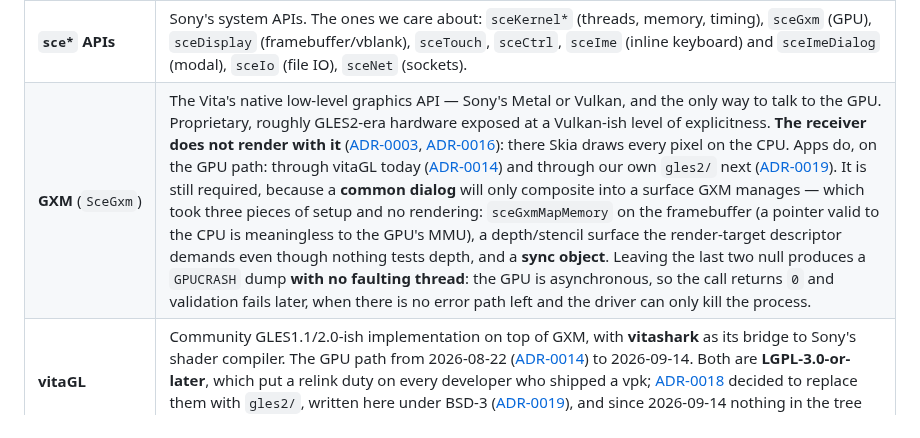
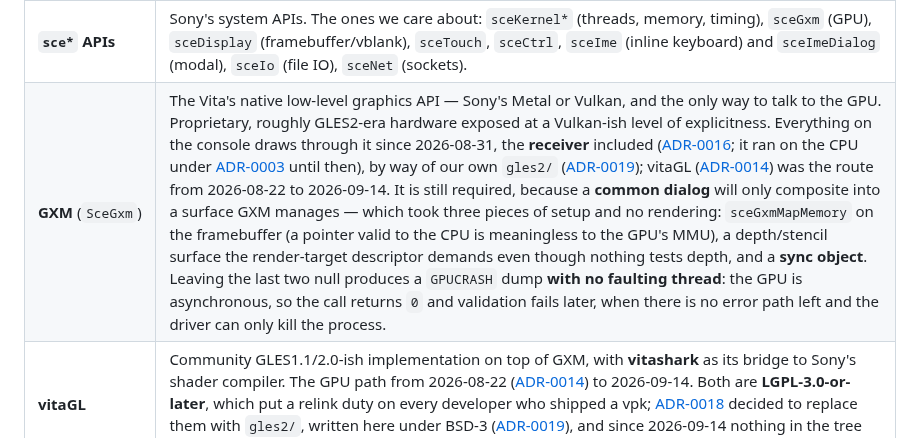
Before and after one commit to flutter-vita/flutter-vita, a Markdown page: docs/glossary.md, the part around the change. GitHub-like rendering.

```diff
--- a/docs/glossary.md
+++ b/docs/glossary.md
@@ -36,7 +36,7 @@ project-invented and should be used consistently in code and PRs.
 | **PSVshell** | Homebrew overclock/monitoring plugin. Relevant because the 333–500 MHz CPU range is user-controllable, so "the" clock speed is not a single number. |
 | **Extended memory mode** | A `param.sfo` flag letting a title claim substantially more than the default user memory budget. The difference between ~200 MB and ~330–400 MB usable. |
 | **`sce*` APIs** | Sony's system APIs. The ones we care about: `sceKernel*` (threads, memory, timing), `sceGxm` (GPU), `sceDisplay` (framebuffer/vblank), `sceTouch`, `sceCtrl`, `sceIme` (inline keyboard) and `sceImeDialog` (modal), `sceIo` (file IO), `sceNet` (sockets). |
-| **GXM** (`SceGxm`) | The Vita's native low-level graphics API — Sony's Metal or Vulkan, and the only way to talk to the GPU. Proprietary, roughly GLES2-era hardware exposed at a Vulkan-ish level of explicitness. **The receiver does not render with it** ([ADR-0003](adr/0003-software-rendering-first.md), [ADR-0016](adr/0016-the-receiver-becomes-a-flutter-app.md)): there Skia draws every pixel on the CPU. Apps do, on the GPU path: through vitaGL today ([ADR-0014](adr/0014-gpu-backend-via-vitagl.md)) and through our own `gles2/` next ([ADR-0019](adr/0019-gles2-over-gxm-written-here.md)). It is still required, because a **common dialog** will only composite into a surface GXM manages — which took three pieces of setup and no rendering: `sceGxmMapMemory` on the framebuffer (a pointer valid to the CPU is meaningless to the GPU's MMU), a depth/stencil surface the render-target descriptor demands even though nothing tests depth, and a **sync object**. Leaving the last two null produces a `GPUCRASH` dump **with no faulting thread**: the GPU is asynchronous, so the call returns `0` and validation fails later, when there is no error path left and the driver can only kill the process. |
+| **GXM** (`SceGxm`) | The Vita's native low-level graphics API — Sony's Metal or Vulkan, and the only way to talk to the GPU. Proprietary, roughly GLES2-era hardware exposed at a Vulkan-ish level of explicitness. Everything on the console draws through it since 2026-08-31, the **receiver** included ([ADR-0016](adr/0016-the-receiver-becomes-a-flutter-app.md); it ran on the CPU under [ADR-0003](adr/0003-software-rendering-first.md) until then), by way of our own `gles2/` ([ADR-0019](adr/0019-gles2-over-gxm-written-here.md)); vitaGL ([ADR-0014](adr/0014-gpu-backend-via-vitagl.md)) was the route from 2026-08-22 to 2026-09-14. It is still required, because a **common dialog** will only composite into a surface GXM manages — which took three pieces of setup and no rendering: `sceGxmMapMemory` on the framebuffer (a pointer valid to the CPU is meaningless to the GPU's MMU), a depth/stencil surface the render-target descriptor demands even though nothing tests depth, and a **sync object**. Leaving the last two null produces a `GPUCRASH` dump **with no faulting thread**: the GPU is asynchronous, so the call returns `0` and validation fails later, when there is no error path left and the driver can only kill the process. |
 | **vitaGL** | Community GLES1.1/2.0-ish implementation on top of GXM, with **vitashark** as its bridge to Sony's shader compiler. The GPU path from 2026-08-22 ([ADR-0014](adr/0014-gpu-backend-via-vitagl.md)) to 2026-09-14. Both are **LGPL-3.0-or-later**, which put a relink duty on every developer who shipped a vpk; [ADR-0018](adr/0018-the-lgpl-obligation-in-every-vpk.md) decided to replace them with `gles2/`, written here under BSD-3 ([ADR-0019](adr/0019-gles2-over-gxm-written-here.md)), and since 2026-09-14 nothing in the tree links either. Not a reference for that work: no vitaGL source was opened while `gles2/` was written. |
 | **fvita_gles2** **(ours)** | The GLES2 in `gles2/`: our own, over GXM, shaders translated from GLSL ES 1.00 to Cg at run time and compiled through **SceShaccCg**. What every app has linked since 2026-09-14; `docs/gles2-progress.md` tracks it. |
 | **VM domain** | A process-wide set of memory blocks allocated by `sceKernelAllocMemBlockForVM` that can be flipped executable (`sceKernelOpenVMDomain`) or non-executable (`sceKernelCloseVMDomain`) **all at once**, with `sceKernelSyncVMDomain` flushing the I-cache. User-mode, no kernel plugin needed. Capped at **16 MiB per block**. The global-toggle granularity is why it suits load-once AOT ([ADR-0005](adr/0005-aot-snapshot-delivery.md)) but not JIT ([ADR-0001](adr/0001-aot-only-no-jit.md)). |
```
Also changed, not shown: docs/results/receiver-files-2026-09-16.md (added, +115 -0 lines).
